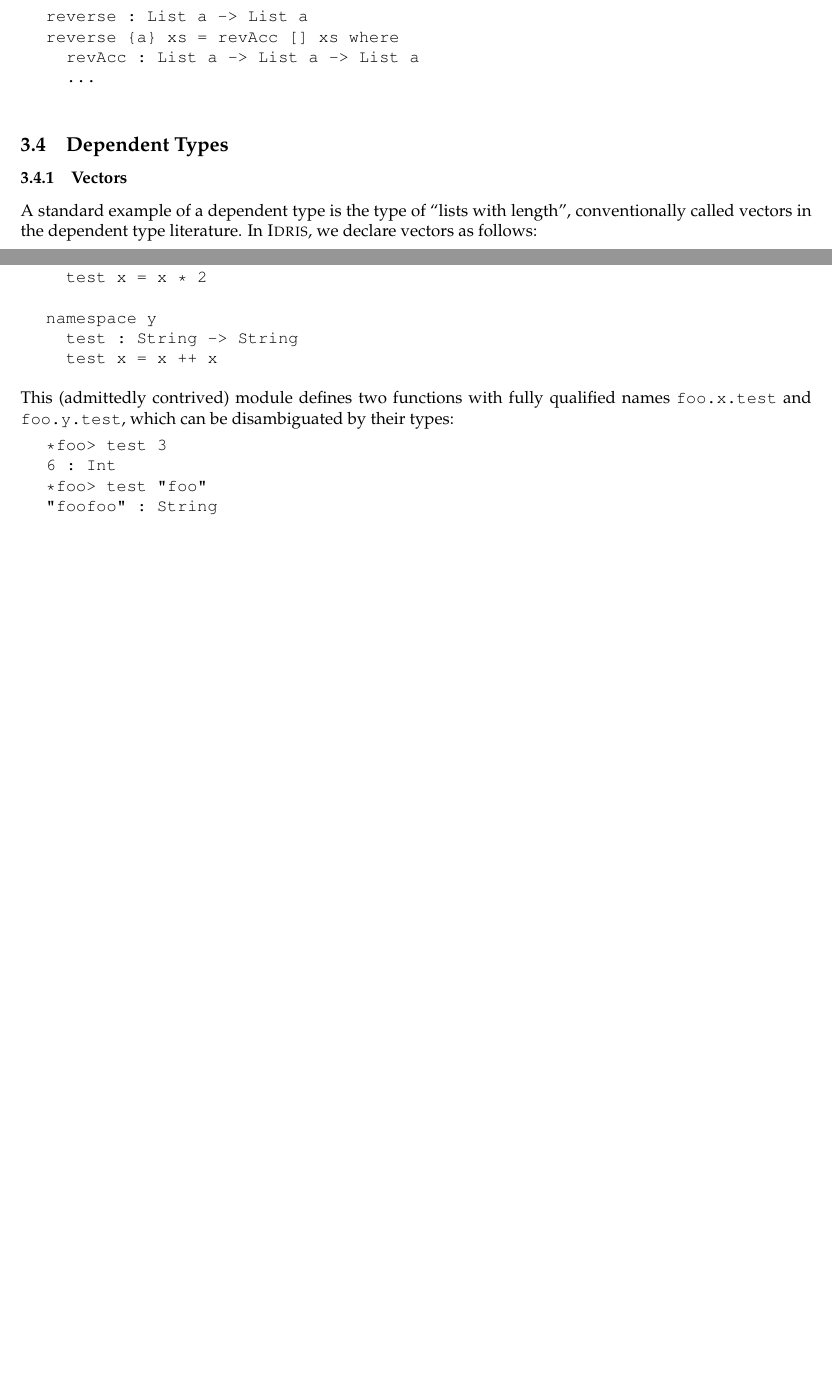
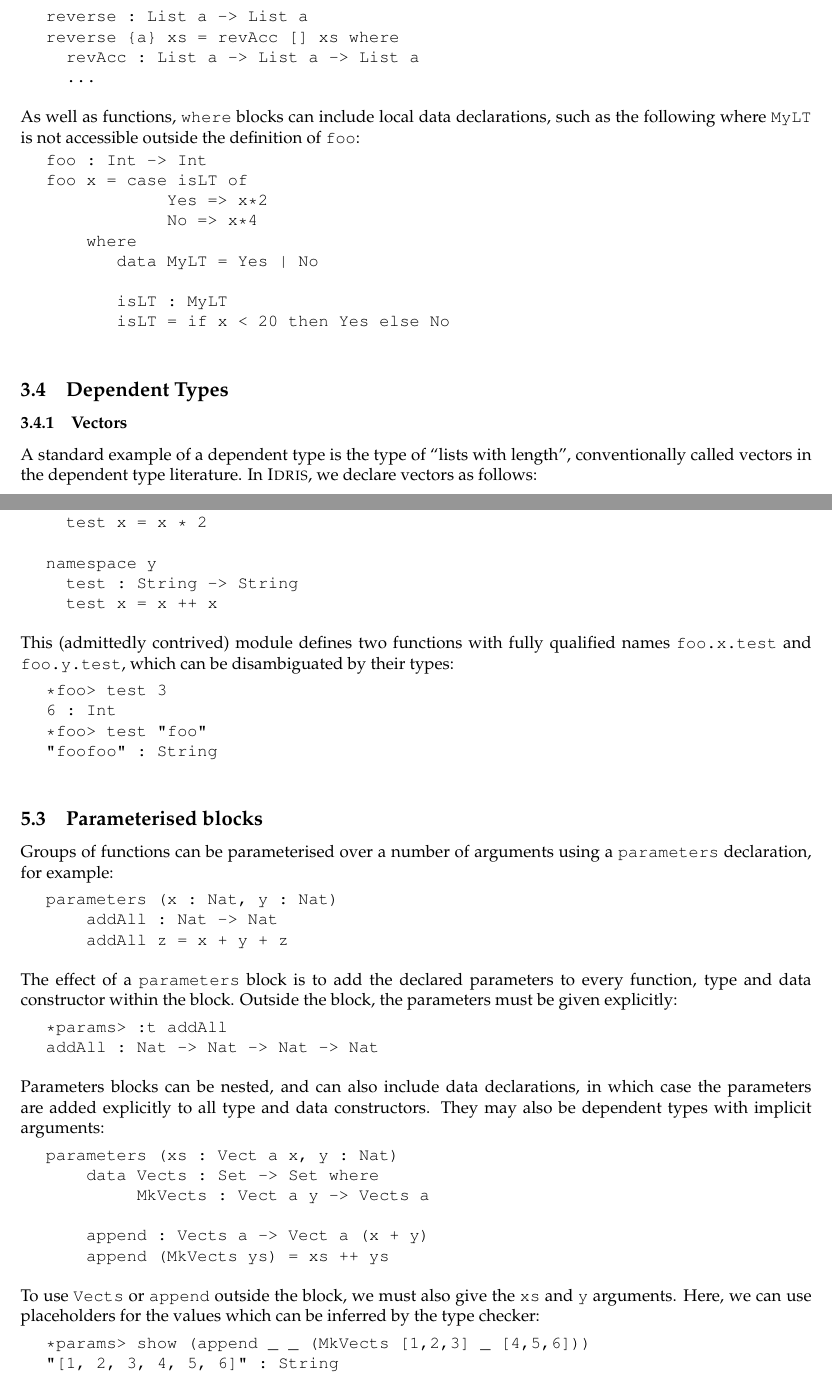
Before and after one commit to idris-lang/Idris-dev, a LaTeX document (tutorial/idris-tutorial.tex, which reads tutorial/modules.tex, tutorial/typesfuns.tex): two parts of pages 8 and 25 of 44 before the commit and two parts of pages 8 and 25 of 45 after it, joined at a grey line, cut so that both start at the same text, the shorter picture padded with empty space. Compiled offline with pdfLaTeX; a LaTeX package or settings file that is missing is left out.

Commit message:
Brief documentation on 'parameters' blocks in tutorial

```diff
--- a/tutorial/modules.tex
+++ b/tutorial/modules.tex
@@ -171,3 +171,60 @@ types:
 
 \end{SaveVerbatim}
 \useverb{usetest}
+
+\subsection{Parameterised blocks}
+
+Groups of functions can be parameterised over a number of arguments using a
+\texttt{parameters} declaration, for example:
+
+\begin{SaveVerbatim}{paramex}
+
+parameters (x : Nat, y : Nat)
+    addAll : Nat -> Nat
+    addAll z = x + y + z
+
+\end{SaveVerbatim}
+\useverb{paramex}
+
+\noindent
+The effect of a \texttt{parameters} block is to add the declared parameters to every
+function, type and data constructor within the block. Outside the block, the parameters
+must be given explicitly:
+
+\begin{SaveVerbatim}{addall}
+
+*params> :t addAll
+addAll : Nat -> Nat -> Nat -> Nat
+
+\end{SaveVerbatim}
+\useverb{addall}
+
+\noindent
+Parameters blocks can be nested, and can also include data declarations, in
+which case the parameters are added explicitly to all type and data
+constructors. They may also be dependent types with implicit arguments:
+
+\begin{SaveVerbatim}{paramdata}
+
+parameters (xs : Vect a x, y : Nat)
+    data Vects : Set -> Set where
+         MkVects : Vect a y -> Vects a
+
+    append : Vects a -> Vect a (x + y)
+    append (MkVects ys) = xs ++ ys
+
+\end{SaveVerbatim}
+\useverb{paramdata}
+
+\noindent
+To use \texttt{Vects} or \texttt{append} outside the block, we must also
+give the \texttt{xs} and \texttt{y} arguments. Here, we can use placeholders for
+the values which can be inferred by the type checker:
+
+\begin{SaveVerbatim}{paramuse}
+
+*params> show (append _ _ (MkVects [1,2,3] _ [4,5,6]))
+"[1, 2, 3, 4, 5, 6]" : String
+
+\end{SaveVerbatim}
+\useverb{paramuse}
--- a/tutorial/typesfuns.tex
+++ b/tutorial/typesfuns.tex
@@ -224,6 +224,26 @@ reverse {a} xs = revAcc [] xs where
 
 \end{SaveVerbatim}
 \useverb{revwhereb}
+
+\noindent
+As well as functions, \texttt{where} blocks can include local data
+declarations, such as the following where \texttt{MyLT} is not accessible outside
+the definition of \texttt{foo}:
+
+\begin{SaveVerbatim}{wheredata}
+
+foo : Int -> Int
+foo x = case isLT of
+            Yes => x*2
+            No => x*4
+    where
+       data MyLT = Yes | No
+
+       isLT : MyLT
+       isLT = if x < 20 then Yes else No
+
+\end{SaveVerbatim}
+\useverb{wheredata}
 
 \subsection{Dependent Types}
 
```
Also changed, not shown: tutorial/interp.tex (+1 -1 lines), tutorial/intro.tex (+1 -1 lines), tutorial/starting.tex (+3 -3 lines), tutorial/theorems.tex (+1 -1 lines).
